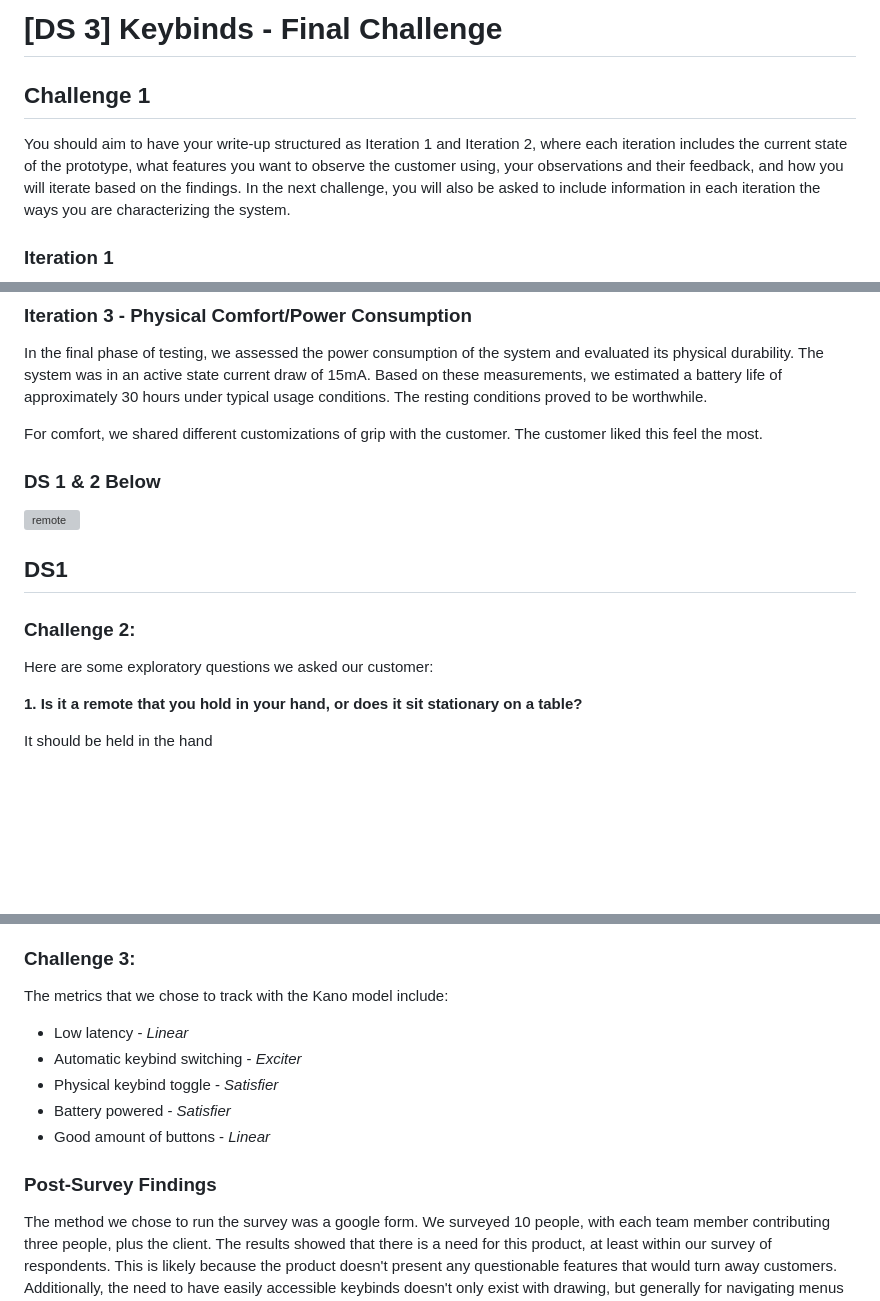
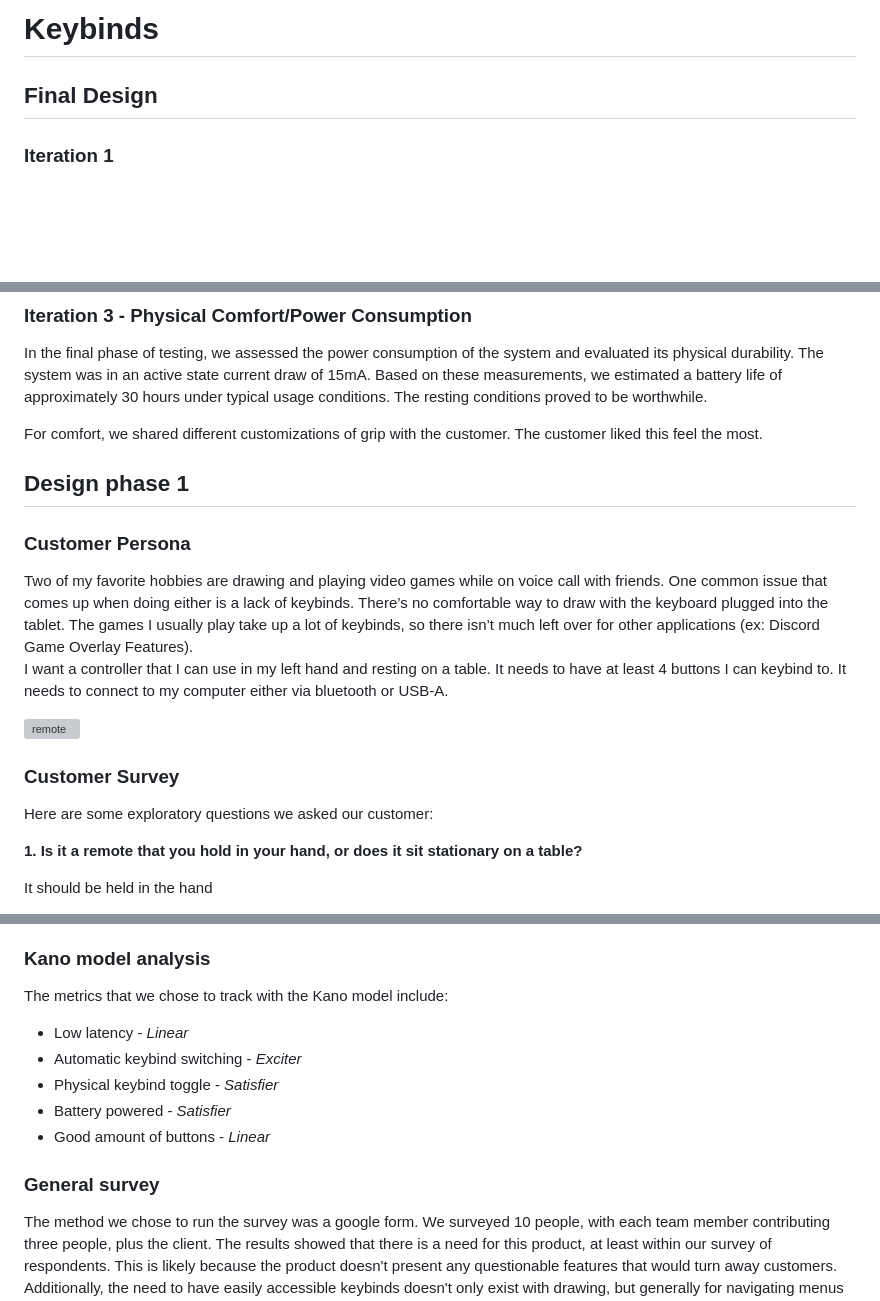
Before and after one commit to Cocodayow/Embedded-System, a Markdown page: Final_Project/README.md, 3 parts joined by grey strips. Drawn GitHub-style; blank space fills up the shorter version; grey boxes are pictures that could not be loaded.

```diff
--- a/Final_Project/README.md
+++ b/Final_Project/README.md
@@ -1,6 +1,6 @@
-# [DS 3] Keybinds - Final Challenge
-## Challenge 1
-You should aim to have your write-up structured as Iteration 1 and Iteration 2, where each iteration includes the current state of the prototype, what features you want to observe the customer using, your observations and their feedback, and how you will iterate based on the findings. In the next challenge, you will also be asked to include information in each iteration the ways you are characterizing the system.
+# Keybinds
+
+## Final Design
 
 ### Iteration 1
 ![alt text](Documentation/Fig/Image2.png)
@@ -46,27 +46,18 @@ In the final phase of testing, we assessed the power consumption of the system a
 For comfort, we shared different customizations of grip with the customer. The customer liked this feel the most.
 
 
+## Design phase 1
 
+### Customer Persona
 
-
-
-
-
-
-
-
-
-
-### DS 1 & 2 Below
+Two of my favorite hobbies are drawing and playing video games while on voice call with friends. One common issue that comes up when doing either is a lack of keybinds. There’s no comfortable way to draw with the keyboard plugged into the tablet. The games I usually play take up a lot of keybinds, so there isn’t much left over for other applications (ex: Discord Game Overlay Features).
+I want a controller that I can use in my left hand and resting on a table. It needs to have at least 4 buttons I can keybind to. It needs to connect to my computer either via bluetooth or USB-A.
 
 ![remote](/Documentation/Fig/remote.png)
 
-## DS1
-
-### Challenge 2:
+### Customer Survey
 
 Here are some exploratory questions we asked our customer:
-
 
 
 **1. Is it a remote that you hold in your hand, or does it sit stationary on a table?**
@@ -116,7 +107,7 @@ They should be easy to press, and it is important for them to be placed so I can
 
 We found there are small programmable keyboards available for purchase, and there are multiple sizes but there isn't one with 2x2 size as required by the customer. Also, most of them use mechanical keyboard which is not as portable as the customer required. The customer would like a 2x2 size because she wants her hand able to reach all the keys. Many existing keyboards can't switch automatically between apps, and the connections are not stable. Some don't support bluetooth. Some's key dial doesn't support multi-key presses, meaning that each key on mini controller must be the only key on keyboard, it can't be a combination.
 
-### Challenge 3:
+### Kano model analysis
 
 The metrics that we chose to track with the Kano model include:
 
@@ -126,7 +117,7 @@ The metrics that we chose to track with the Kano model include:
 - Battery powered - *Satisfier*
 - Good amount of buttons - *Linear*
 
-### Post-Survey Findings
+### General survey
 
 The method we chose to run the survey was a google form. We surveyed 10 people, with each team member contributing three people, plus the client. The results showed that there is a need for this product, at least within our survey of respondents. This is likely because the product doesn't present any questionable features that would turn away customers. Additionally, the need to have easily accessible keybinds doesn't only exist with drawing, but generally for navigating menus more effectively.
 
```
Also changed, not shown: other parts of Final_Project/README.md (+6 -6 lines).
